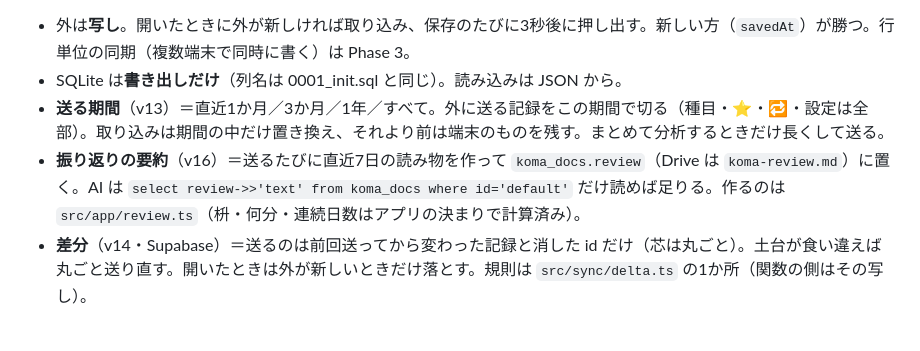
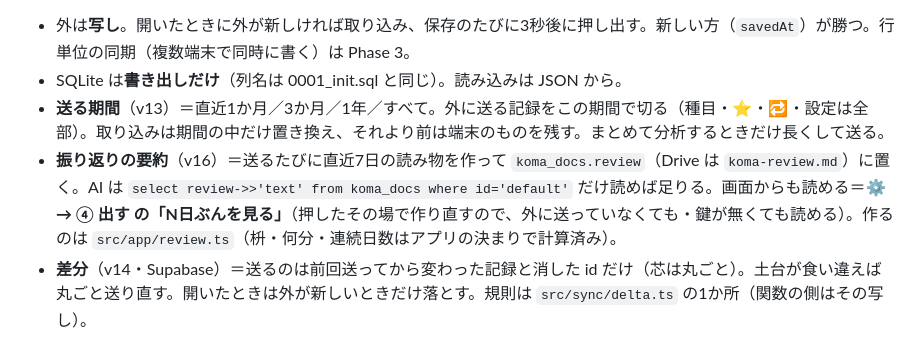
Before and after one commit to yutsutke/dayslots, a Markdown page: SPEC.md, the part around the change. Rendered like a GitHub page.

```diff
--- a/SPEC.md
+++ b/SPEC.md
@@ -202,7 +202,7 @@
 - 外は**写し**。開いたときに外が新しければ取り込み、保存のたびに3秒後に押し出す。新しい方（`savedAt`）が勝つ。行単位の同期（複数端末で同時に書く）は Phase 3。
 - SQLite は**書き出しだけ**（列名は 0001_init.sql と同じ）。読み込みは JSON から。
 - **送る期間**（v13）＝直近1か月／3か月／1年／すべて。外に送る記録をこの期間で切る（種目・⭐・🔁・設定は全部）。取り込みは期間の中だけ置き換え、それより前は端末のものを残す。まとめて分析するときだけ長くして送る。
-- **振り返りの要約**（v16）＝送るたびに直近7日の読み物を作って `koma_docs.review`（Drive は `koma-review.md`）に置く。AI は `select review->>'text' from koma_docs where id='default'` だけ読めば足りる。作るのは `src/app/review.ts`（枡・何分・連続日数はアプリの決まりで計算済み）。
+- **振り返りの要約**（v16）＝送るたびに直近7日の読み物を作って `koma_docs.review`（Drive は `koma-review.md`）に置く。AI は `select review->>'text' from koma_docs where id='default'` だけ読めば足りる。画面からも読める＝**⚙ → ④ 出す の「N日ぶんを見る」**（押したその場で作り直すので、外に送っていなくても・鍵が無くても読める）。作るのは `src/app/review.ts`（枡・何分・連続日数はアプリの決まりで計算済み）。
 - **差分**（v14・Supabase）＝送るのは前回送ってから変わった記録と消した id だけ（芯は丸ごと）。土台が食い違えば丸ごと送り直す。開いたときは外が新しいときだけ落とす。規則は `src/sync/delta.ts` の1か所（関数の側はその写し）。
 
 ## 7. 📅 Google カレンダー
```
Also changed, not shown: TODO.md (+2 -1 lines).
